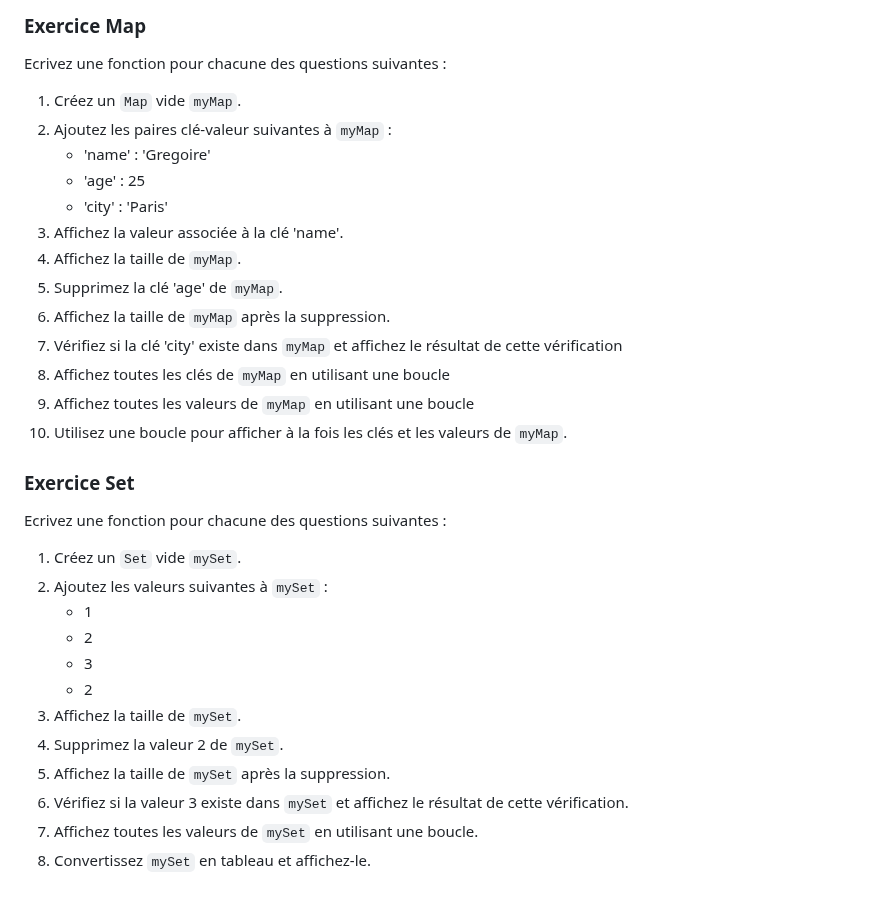
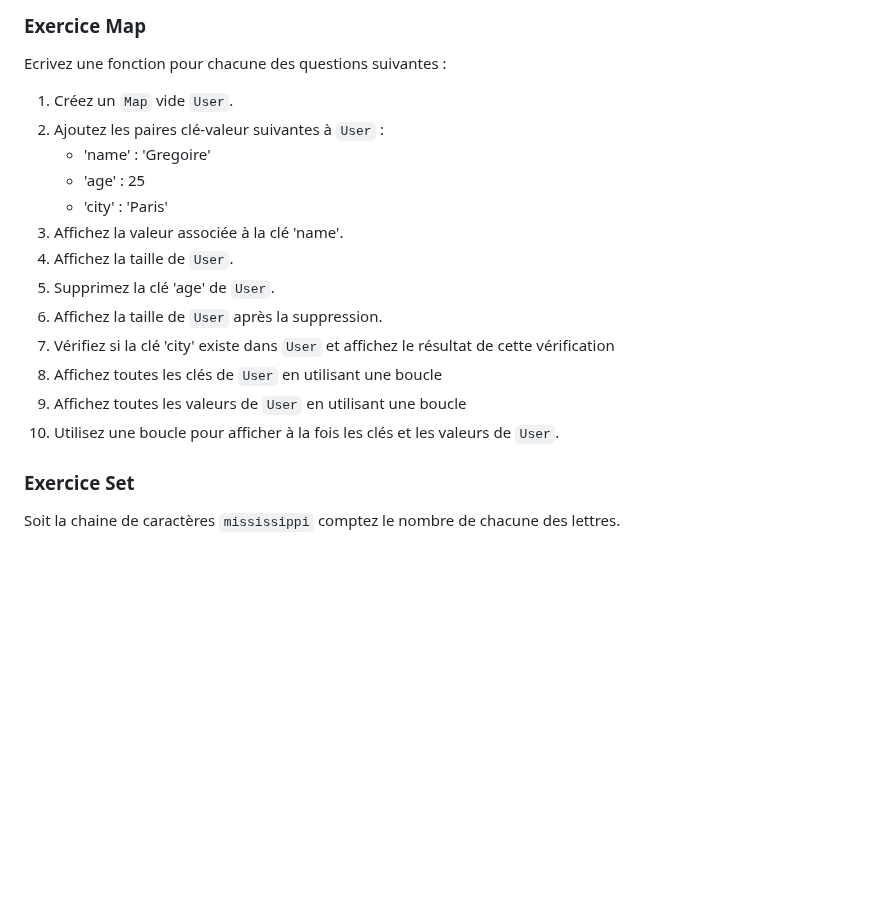
Before and after one commit to ESTIAM-PARIS-SUPPORT/JS, a Markdown page: Supports/chap-set.md, the part around the change. GitHub-like rendering; blank space fills up the shorter version.

```diff
--- a/Supports/chap-set.md
+++ b/Supports/chap-set.md
@@ -83,33 +83,19 @@ console.log([...uniqueValues]);     // [1, 2, 3, 4]
 
 Ecrivez une fonction pour chacune des questions suivantes :
 
-1. Créez un `Map` vide `myMap`.
-2. Ajoutez les paires clé-valeur suivantes à `myMap` :
+1. Créez un `Map` vide `User`.
+2. Ajoutez les paires clé-valeur suivantes à `User` :
     - 'name' : 'Gregoire'
     - 'age' : 25
     - 'city' : 'Paris'
 3. Affichez la valeur associée à la clé 'name'.
-4. Affichez la taille de `myMap`.
-5. Supprimez la clé 'age' de `myMap`.
-6. Affichez la taille de `myMap` après la suppression.
-7. Vérifiez si la clé 'city' existe dans `myMap` et affichez le résultat de cette vérification
-8. Affichez toutes les clés de `myMap` en utilisant une boucle
-9. Affichez toutes les valeurs de `myMap` en utilisant une boucle
-10. Utilisez une boucle pour afficher à la fois les clés et les valeurs de `myMap`.
+4. Affichez la taille de `User`.
+5. Supprimez la clé 'age' de `User`.
+6. Affichez la taille de `User` après la suppression.
+7. Vérifiez si la clé 'city' existe dans `User` et affichez le résultat de cette vérification
+8. Affichez toutes les clés de `User` en utilisant une boucle
+9. Affichez toutes les valeurs de `User` en utilisant une boucle
+10. Utilisez une boucle pour afficher à la fois les clés et les valeurs de `User`.
 
 ### Exercice Set
-
-Ecrivez une fonction pour chacune des questions suivantes :
-
-1. Créez un `Set` vide `mySet`.
-2. Ajoutez les valeurs suivantes à `mySet` :
-    - 1
-    - 2
-    - 3
-    - 2
-3. Affichez la taille de `mySet`.
-4. Supprimez la valeur 2 de `mySet`.
-5. Affichez la taille de `mySet` après la suppression.
-6. Vérifiez si la valeur 3 existe dans `mySet` et affichez le résultat de cette vérification.
-7. Affichez toutes les valeurs de `mySet` en utilisant une boucle.
-8. Convertissez `mySet` en tableau et affichez-le.
+Soit la chaine de caractères `mississippi` comptez le nombre de chacune des lettres.
```
